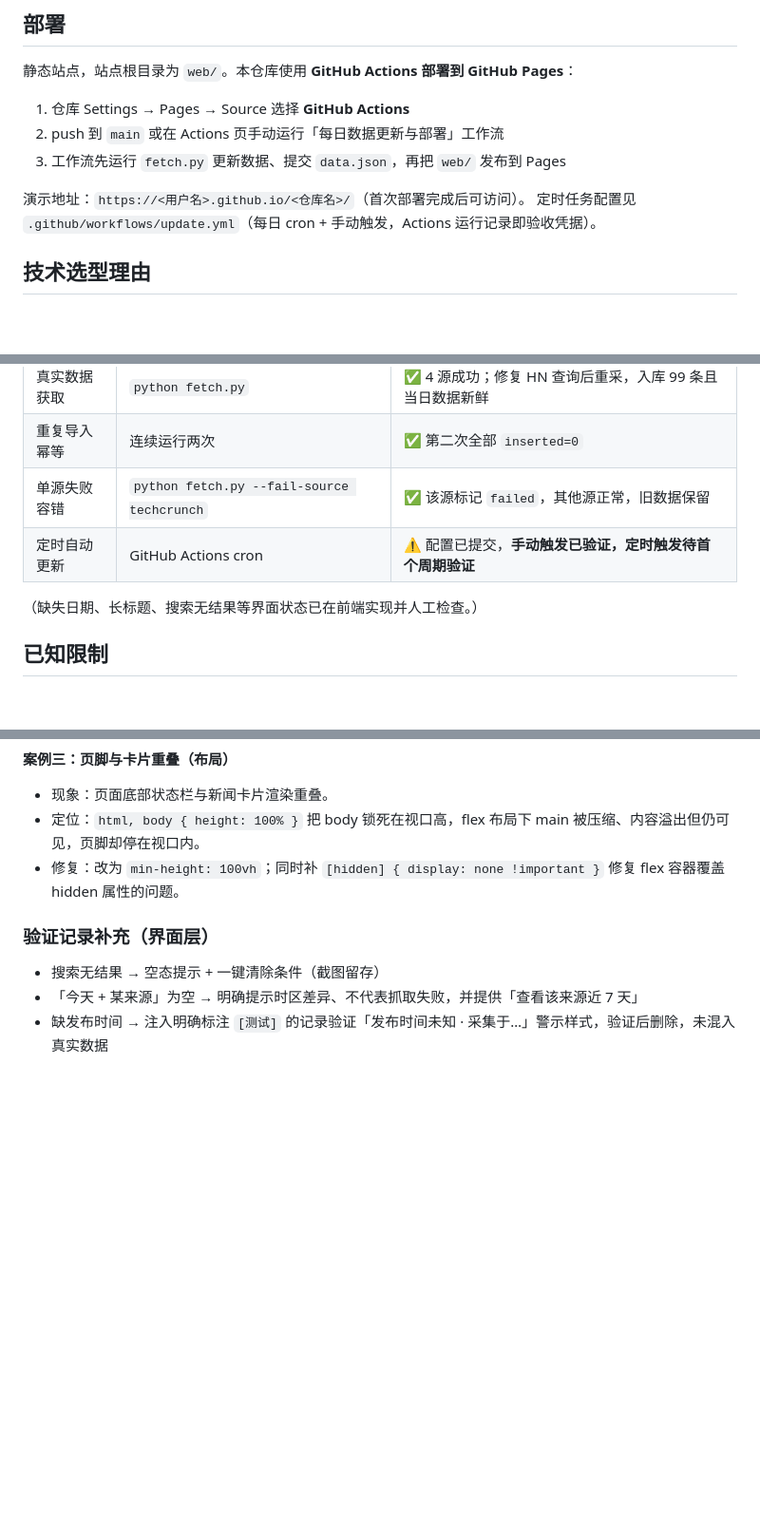
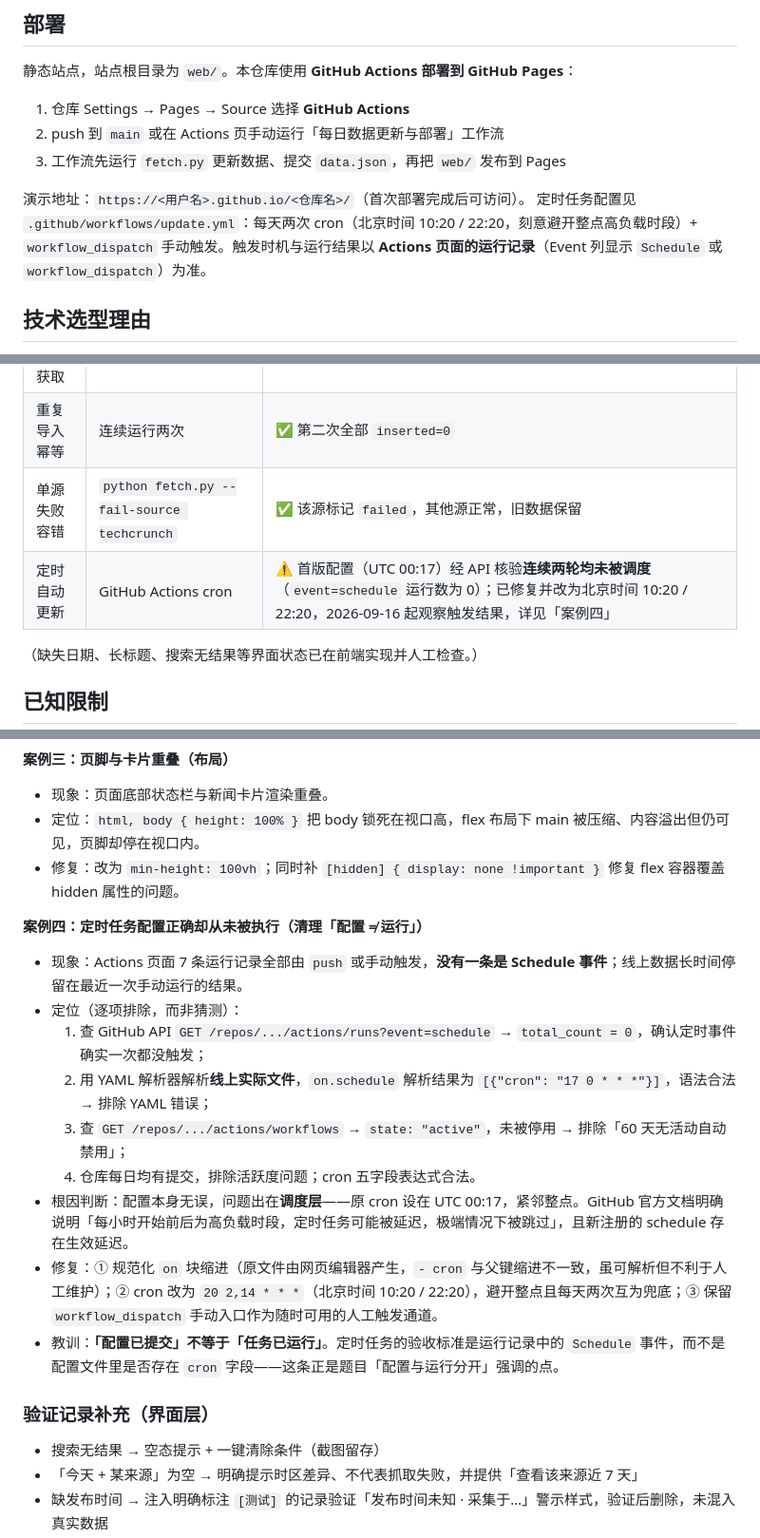
Before and after one commit to chuanyu-fangyuan/-aii-, a Markdown page: README.md, 3 parts joined by grey strips. Shown at 95% size. Drawn GitHub-style; blank space fills up the shorter version.

```diff
--- a/README.md
+++ b/README.md
@@ -42,7 +42,7 @@ cd web && python -m http.server 8080
 3. 工作流先运行 `fetch.py` 更新数据、提交 `data.json`，再把 `web/` 发布到 Pages
 
 演示地址：`https://<用户名>.github.io/<仓库名>/`（首次部署完成后可访问）。
-定时任务配置见 `.github/workflows/update.yml`（每日 cron + 手动触发，Actions 运行记录即验收凭据）。
+定时任务配置见 `.github/workflows/update.yml`：每天两次 cron（北京时间 10:20 / 22:20，刻意避开整点高负载时段）+ `workflow_dispatch` 手动触发。触发时机与运行结果以 **Actions 页面的运行记录**（Event 列显示 `Schedule` 或 `workflow_dispatch`）为准。
 
 ## 技术选型理由
 
@@ -70,7 +70,7 @@ cd web && python -m http.server 8080
 | 真实数据获取 | `python fetch.py` | ✅ 4 源成功；修复 HN 查询后重采，入库 99 条且当日数据新鲜 |
 | 重复导入幂等 | 连续运行两次 | ✅ 第二次全部 `inserted=0` |
 | 单源失败容错 | `python fetch.py --fail-source techcrunch` | ✅ 该源标记 `failed`，其他源正常，旧数据保留 |
-| 定时自动更新 | GitHub Actions cron | ⚠️ 配置已提交，**手动触发已验证，定时触发待首个周期验证** |
+| 定时自动更新 | GitHub Actions cron | ⚠️ 首版配置（UTC 00:17）经 API 核验**连续两轮均未被调度**（`event=schedule` 运行数为 0）；已修复并改为北京时间 10:20 / 22:20，2026-09-16 起观察触发结果，详见「案例四」 |
 
 （缺失日期、长标题、搜索无结果等界面状态已在前端实现并人工检查。）
 
@@ -111,6 +111,18 @@ cd web && python -m http.server 8080
 - 定位：`html, body { height: 100% }` 把 body 锁死在视口高，flex 布局下 main 被压缩、内容溢出但仍可见，页脚却停在视口内。
 - 修复：改为 `min-height: 100vh`；同时补 `[hidden] { display: none !important }` 修复 flex 容器覆盖 hidden 属性的问题。
 
+**案例四：定时任务配置正确却从未被执行（清理「配置 ≠ 运行」）**
+
+- 现象：Actions 页面 7 条运行记录全部由 `push` 或手动触发，**没有一条是 Schedule 事件**；线上数据长时间停留在最近一次手动运行的结果。
+- 定位（逐项排除，而非猜测）：
+  1. 查 GitHub API `GET /repos/.../actions/runs?event=schedule` → `total_count = 0`，确认定时事件确实一次都没触发；
+  2. 用 YAML 解析器解析**线上实际文件**，`on.schedule` 解析结果为 `[{"cron": "17 0 * * *"}]`，语法合法 → 排除 YAML 错误；
+  3. 查 `GET /repos/.../actions/workflows` → `state: "active"`，未被停用 → 排除「60 天无活动自动禁用」；
+  4. 仓库每日均有提交，排除活跃度问题；cron 五字段表达式合法。
+- 根因判断：配置本身无误，问题出在**调度层**——原 cron 设在 UTC 00:17，紧邻整点。GitHub 官方文档明确说明「每小时开始前后为高负载时段，定时任务可能被延迟，极端情况下被跳过」，且新注册的 schedule 存在生效延迟。
+- 修复：① 规范化 `on` 块缩进（原文件由网页编辑器产生，`- cron` 与父键缩进不一致，虽可解析但不利于人工维护）；② cron 改为 `20 2,14 * * *`（北京时间 10:20 / 22:20），避开整点且每天两次互为兜底；③ 保留 `workflow_dispatch` 手动入口作为随时可用的人工触发通道。
+- 教训：**「配置已提交」不等于「任务已运行」**。定时任务的验收标准是运行记录中的 `Schedule` 事件，而不是配置文件里是否存在 `cron` 字段——这条正是题目「配置与运行分开」强调的点。
+
 ### 验证记录补充（界面层）
 
 - 搜索无结果 → 空态提示 + 一键清除条件（截图留存）
```
